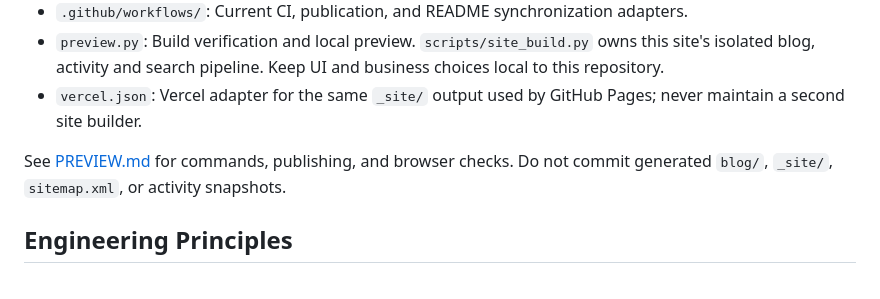
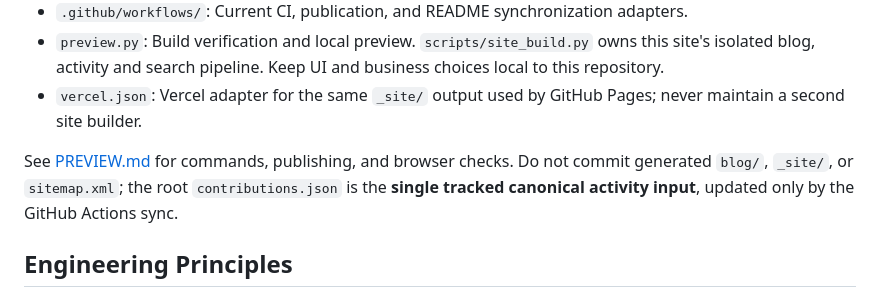
Before and after one commit to FuTseYi/futseyi.github.io, a Markdown page: AGENTS.md, the part around the change. Rendered like a GitHub page.

Commit message:
docs: designate root contributions.json as the sole tracked activity source

```diff
--- a/AGENTS.md
+++ b/AGENTS.md
@@ -19,7 +19,7 @@ Treat the site as one coherent system. Prefer sound architecture, consistent des
 - `preview.py`: Build verification and local preview. `scripts/site_build.py` owns this site's isolated blog, activity and search pipeline. Keep UI and business choices local to this repository.
 - `vercel.json`: Vercel adapter for the same `_site/` output used by GitHub Pages; never maintain a second site builder.
 
-See [PREVIEW.md](PREVIEW.md) for commands, publishing, and browser checks. Do not commit generated `blog/`, `_site/`, `sitemap.xml`, or activity snapshots.
+See [PREVIEW.md](PREVIEW.md) for commands, publishing, and browser checks. Do not commit generated `blog/`, `_site/`, or `sitemap.xml`; the root `contributions.json` is the **single tracked canonical activity input**, updated only by the GitHub Actions sync.
 
 ## Engineering Principles
 
```
